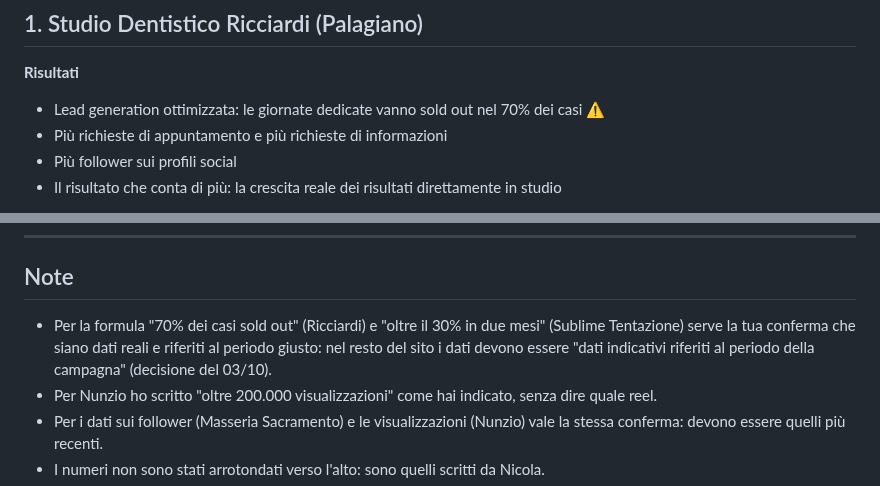
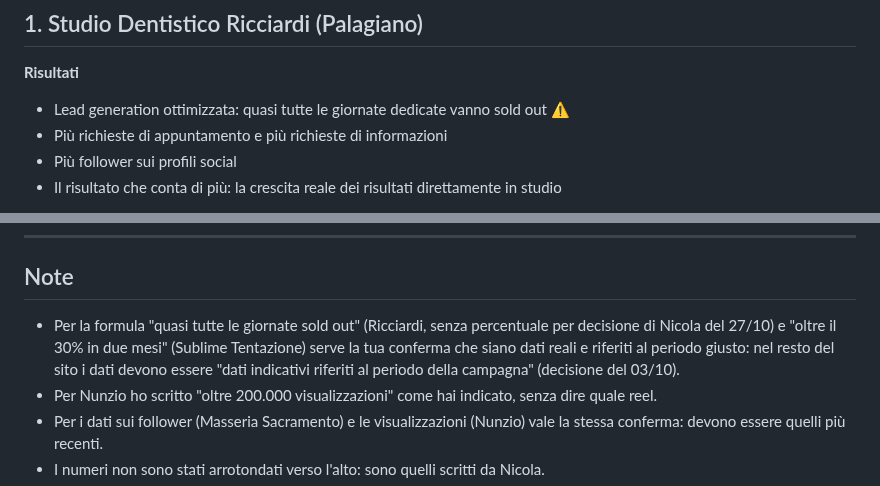
Before and after one commit to inlabcommunication/sitoweb, a Markdown page: docs/direzione/TESTI-RISULTATI-CLIENTI-2026-10-27.md, 2 parts joined by grey strips. Drawn GitHub-style.

Commit message:
Direzione: Ricciardi senza percentuale, quasi tutte le giornate sold out
Co-Authored-By: Claude Sonnet 5.5 <noreply@anthropic.com>
Claude-Session: https://claude.ai/code/session_01AreWGaDhEeTCs3CDmdifT7

```diff
--- a/docs/direzione/TESTI-RISULTATI-CLIENTI-2026-10-27.md
+++ b/docs/direzione/TESTI-RISULTATI-CLIENTI-2026-10-27.md
@@ -11,7 +11,7 @@
 ## 1. Studio Dentistico Ricciardi (Palagiano)
 
 **Risultati**
-- Lead generation ottimizzata: le giornate dedicate vanno sold out nel 70% dei casi ⚠️
+- Lead generation ottimizzata: quasi tutte le giornate dedicate vanno sold out ⚠️
 - Più richieste di appuntamento e più richieste di informazioni
 - Più follower sui profili social
 - Il risultato che conta di più: la crescita reale dei risultati direttamente in studio
@@ -90,7 +90,7 @@
 
 ## Note
 
-- Per la formula "70% dei casi sold out" (Ricciardi) e "oltre il 30% in due mesi" (Sublime Tentazione) serve la tua conferma che siano dati reali e riferiti al periodo giusto: nel resto del sito i dati devono essere "dati indicativi riferiti al periodo della campagna" (decisione del 03/10).
+- Per la formula "quasi tutte le giornate sold out" (Ricciardi, senza percentuale per decisione di Nicola del 27/10) e "oltre il 30% in due mesi" (Sublime Tentazione) serve la tua conferma che siano dati reali e riferiti al periodo giusto: nel resto del sito i dati devono essere "dati indicativi riferiti al periodo della campagna" (decisione del 03/10).
 - Per Nunzio ho scritto "oltre 200.000 visualizzazioni" come hai indicato, senza dire quale reel.
 - Per i dati sui follower (Masseria Sacramento) e le visualizzazioni (Nunzio) vale la stessa conferma: devono essere quelli più recenti.
 - I numeri non sono stati arrotondati verso l'alto: sono quelli scritti da Nicola.
```
Also changed, not shown: 1 other file.
